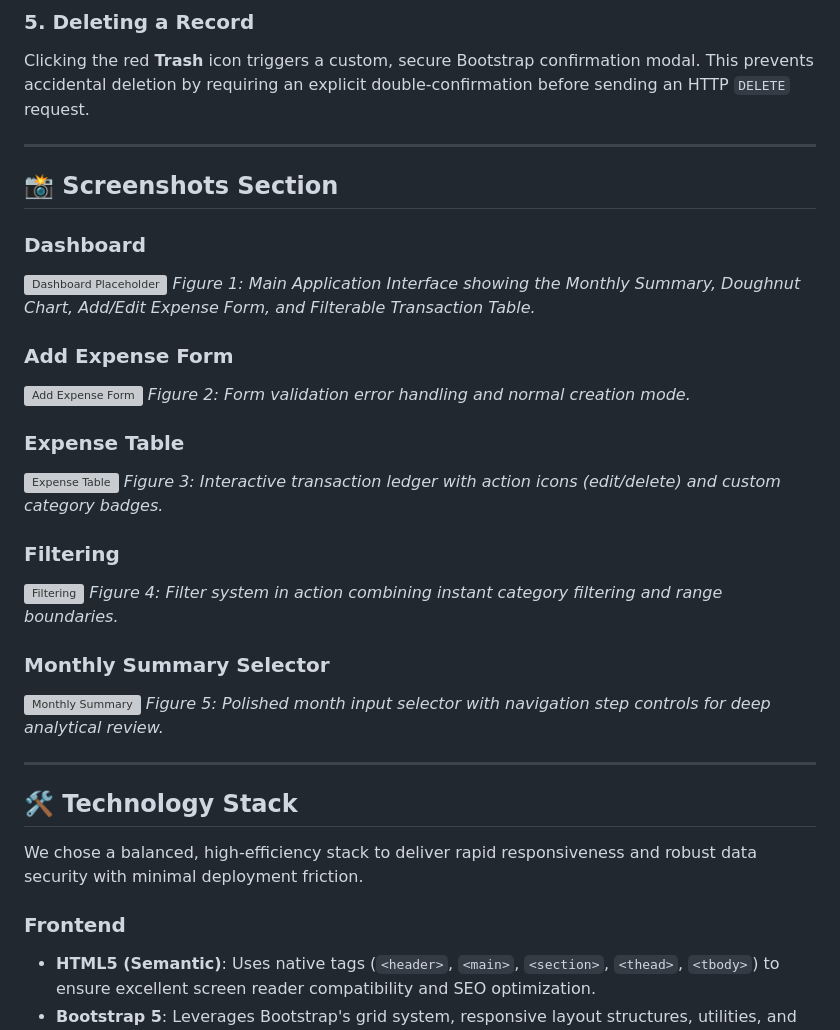
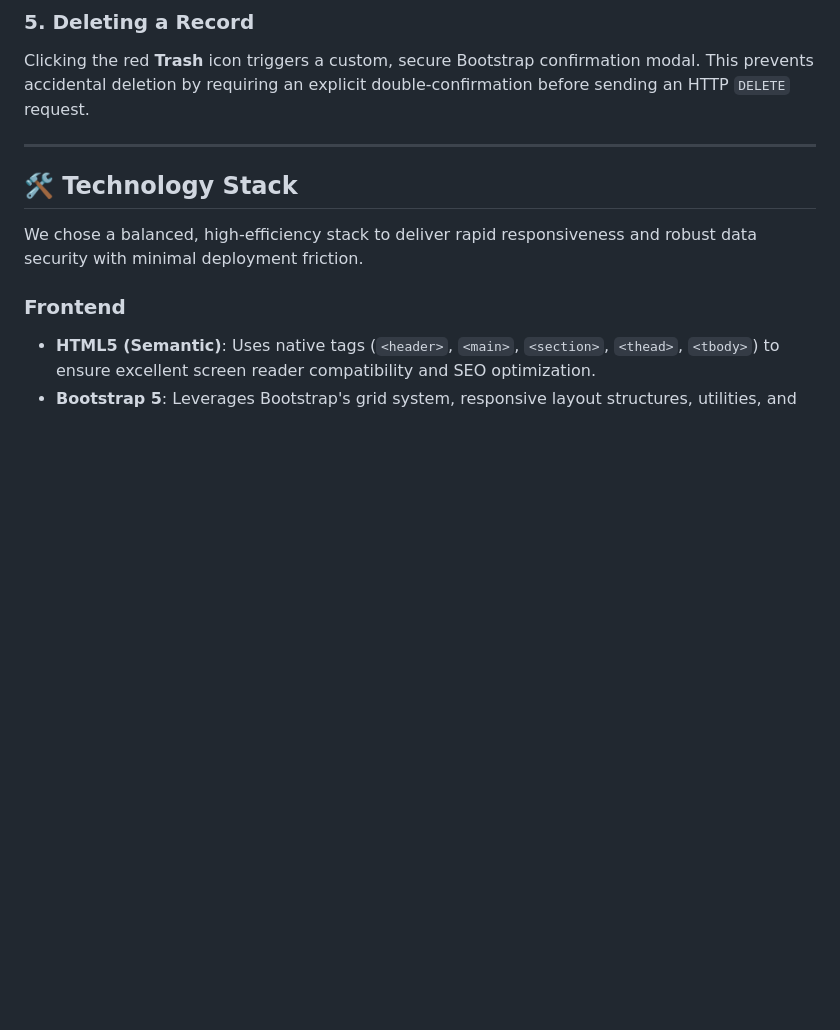
Before and after one commit to Abyyshajan/Xtrack, a Markdown page: README.md, the part around the change. GitHub-like rendering; blank space fills up the shorter version; grey boxes are pictures that could not be loaded.

Commit message:
Delete screenshots section from README
Removed screenshots section from README.md.

```diff
--- a/README.md
+++ b/README.md
@@ -61,30 +61,6 @@ Clicking the blue **Pencil** icon on any row smoothly scrolls the user back to t
 
 ### 5. Deleting a Record
 Clicking the red **Trash** icon triggers a custom, secure Bootstrap confirmation modal. This prevents accidental deletion by requiring an explicit double-confirmation before sending an HTTP `DELETE` request.
-
----
-
-## 📸 Screenshots Section
-
-### Dashboard
-![Dashboard Placeholder](https://raw.githubusercontent.com/Abyyshajan/Xtrack/main/screenshots/dashboard_mockup.png)
-*Figure 1: Main Application Interface showing the Monthly Summary, Doughnut Chart, Add/Edit Expense Form, and Filterable Transaction Table.*
-
-### Add Expense Form
-![Add Expense Form](https://raw.githubusercontent.com/Abyyshajan/Xtrack/main/screenshots/add_expense_mockup.png)
-*Figure 2: Form validation error handling and normal creation mode.*
-
-### Expense Table
-![Expense Table](https://raw.githubusercontent.com/Abyyshajan/Xtrack/main/screenshots/expense_table_mockup.png)
-*Figure 3: Interactive transaction ledger with action icons (edit/delete) and custom category badges.*
-
-### Filtering
-![Filtering](https://raw.githubusercontent.com/Abyyshajan/Xtrack/main/screenshots/filtering_mockup.png)
-*Figure 4: Filter system in action combining instant category filtering and range boundaries.*
-
-### Monthly Summary Selector
-![Monthly Summary](https://raw.githubusercontent.com/Abyyshajan/Xtrack/main/screenshots/monthly_summary_mockup.png)
-*Figure 5: Polished month input selector with navigation step controls for deep analytical review.*
 
 ---
 
```
